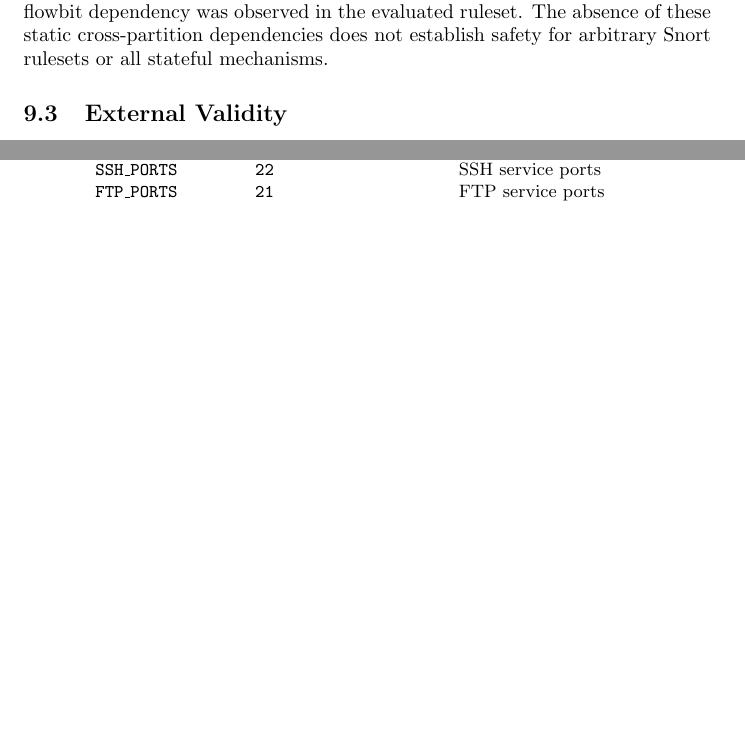
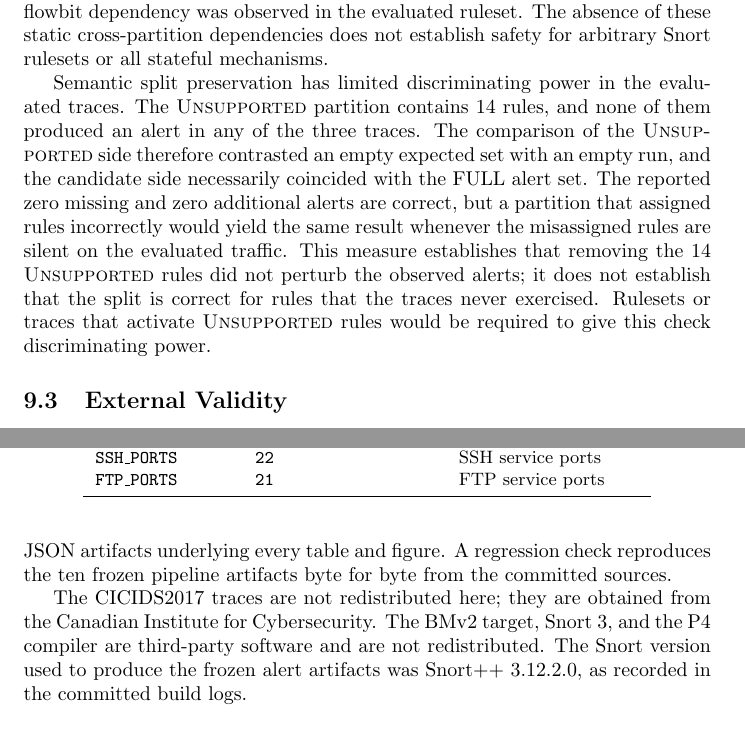
Before and after one commit to medeiros08/Snort-p4, a LaTeX paper (paper/IDS_P4/main.tex): two parts of pages 28 and 31 of 32, joined at a grey line, cut so that both start at the same text, the shorter picture padded with empty space. Compiled offline with pdfLaTeX.

Commit message:
paper: afiliacao, disponibilidade de artefato e limitacao do split preservation
Quatro itens de preparacao para submissao. Nenhum numero, tabela ou figura
mudou.

Afiliacao e data. O bloco de autor tinha so o nome; agora traz UNIPAMPA e o
e-mail institucional. Data de agosto para setembro de 2026. Coautores e
orientador seguem em aberto - nao os inventei.

Limitacao da semantic split preservation. Das quatro medidas de preservacao,
era a unica cuja limitacao nao estava declarada. As 14 regras UNSUPPORTED nao
disparam em nenhuma das tres tracas, entao o lado unsupported compara vazio
com vazio e o lado candidato coincide com o FULL por construcao. O 0/0 e
verdadeiro e nao discrimina: uma particao errada daria o mesmo resultado se as
regras mal classificadas forem silenciosas na traca. Declarado em Internal
Validity, com apontamento curto nos Resultados para quem le so a tabela.
Rotulo sec:threats acrescentado para a referencia cruzada.

Disponibilidade de artefato. Secao nova apos a Conclusao apontando o
repositorio, dizendo o que ele contem e registrando que a verificacao de
regressao reproduz os dez artefatos congelados byte a byte. Declara que as
tracas do CICIDS2017 e o software de terceiros nao sao redistribuidos.

Versao do Snort. Snort++ 3.12.2.0, recuperada de
output/build_logs/cicids2017/10_snort_full.log. As versoes do p4c e do BMv2
nao estao registradas em lugar nenhum do repositorio e continuam pendentes.

Sobre o PDF: rebuild feito nesta maquina com MiKTeX 2025; o anterior veio do
rig Linux com TeX Live 2022. Vai de 29 para 32 paginas, e as tres paginas sao
inteiramente da troca de toolchain - o main.tex original recompilado aqui
tambem da 32. As edicoes acima somam zero pagina. Build limpo: sem erro fatal,
sem referencia ou citacao indefinida, sem overfull grave.

```diff
--- a/paper/IDS_P4/main.tex
+++ b/paper/IDS_P4/main.tex
@@ -9,8 +9,12 @@
 \usepackage{pdflscape}
 
 \title{From Semantic Safety to Candidate-Rule-Space Reduction in Snort-to-P4 Compilation}
-\author{Arthur de Freitas Medeiros}
-\date{August 2026}
+\author{
+  Arthur de Freitas Medeiros\\
+  Universidade Federal do Pampa (UNIPAMPA)\\
+  \texttt{arthurfreitas.aluno@unipampa.edu.br}
+}
+\date{September 2026}
 
 \begin{document}
 
@@ -1335,6 +1342,20 @@ both the original partition and the strong-discriminator partition, and no
 cross-partition flowbit dependency was observed in the evaluated ruleset.
 The absence of these static cross-partition dependencies does not establish
 safety for arbitrary Snort rulesets or all stateful mechanisms.
+
+Semantic split preservation has limited discriminating power in the evaluated
+traces. The \textsc{Unsupported} partition contains 14 rules, and none of them
+produced an alert in any of the three traces. The comparison of the
+\textsc{Unsupported} side therefore contrasted an empty expected set with an
+empty run, and the candidate side necessarily coincided with the FULL alert
+set. The reported zero missing and zero additional alerts are correct, but a
+partition that assigned rules incorrectly would yield the same result whenever
+the misassigned rules are silent on the evaluated traffic. This measure
+establishes that removing the 14 \textsc{Unsupported} rules did not perturb the
+observed alerts; it does not establish that the split is correct for rules that
+the traces never exercised. Rulesets or traces that activate
+\textsc{Unsupported} rules would be required to give this check discriminating
+power.
 
 \subsection{External Validity}
 These results should be interpreted within the experimental Snort variable
@@ -1453,3 +1481,13 @@ profiles, traffic datasets, and parser/protocol/encapsulation coverage.
+and its P4Info, and the JSON artifacts underlying every table and figure. A
+regression check reproduces the ten frozen pipeline artifacts byte for byte
+from the committed sources.
+
+The CICIDS2017 traces are not redistributed here; they are obtained from the
+Canadian Institute for Cybersecurity. The BMv2 target, Snort~3, and the P4
+compiler are third-party software and are not redistributed. The Snort version
+used to produce the frozen alert artifacts was Snort++ 3.12.2.0, as recorded in
+the committed build logs.
+
 \appendix
 \section{Experimental Snort Variable Profile}
 \label{app:snort-profile}
```
Also changed, not shown: paper/IDS_P4/main.pdf, paper/IDS_P4/main.tex (14 more changed lines).
